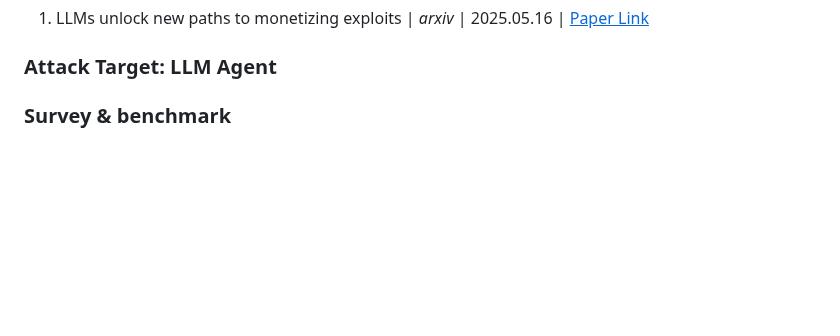
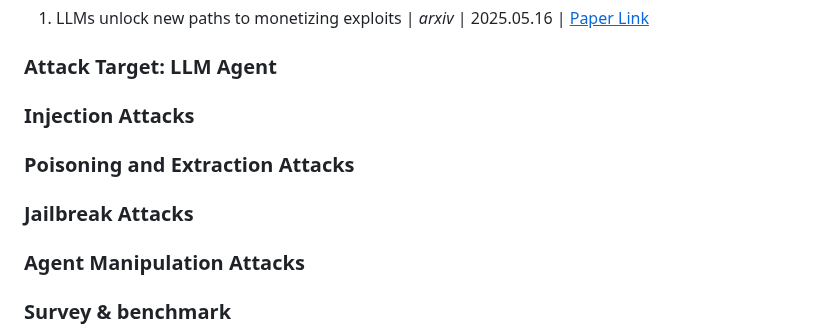
Before and after one commit to AndrewDzzz/Awesome-LLMAgent4Cyberattack, a Markdown page: README.md, the part around the change. GitHub-like rendering; blank space fills up the shorter version.

```diff
--- a/README.md
+++ b/README.md
@@ -87,7 +87,14 @@ RQ3: What challenges, risks, and open research directions arise from LLM agent
 
 ### Attack Target: LLM Agent
 
-###
+### Injection Attacks
+
+### Poisoning and Extraction Attacks
+
+### Jailbreak Attacks
+
+### Agent Manipulation Attacks
+
 
 ### Survey & benchmark
 
```
